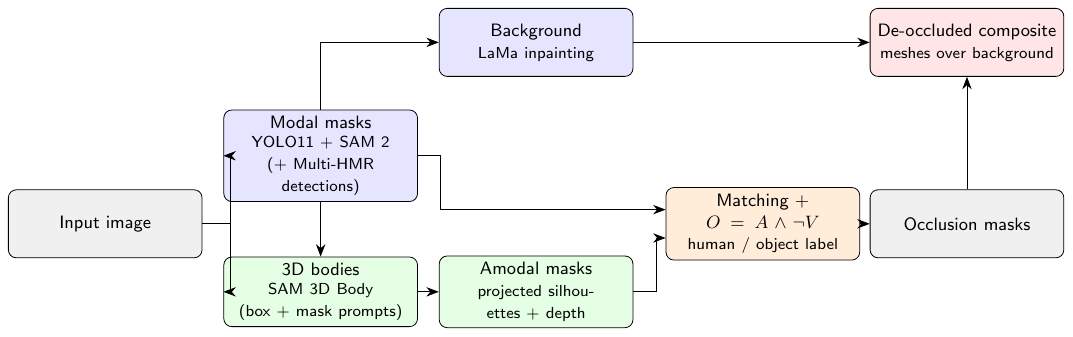
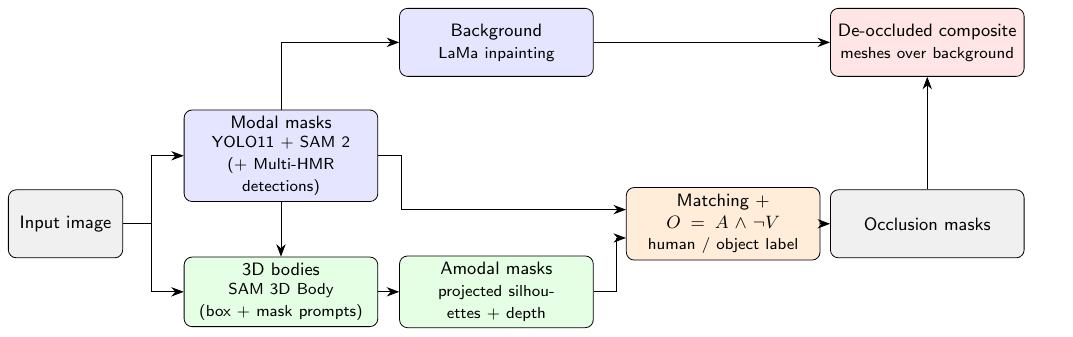
Before and after one commit to rtous/occlusion, a LaTeX figure (paper/figures/diagram.tex): the whole page. Compiled offline with pdfLaTeX.

Commit message:
Paper: narrower Input image box in workflow diagram
Co-Authored-By: Claude Opus 5.5 <noreply@anthropic.com>

```diff
--- a/paper/figures/diagram.tex
+++ b/paper/figures/diagram.tex
@@ -6,7 +6,7 @@
 \begin{tikzpicture}[
   box/.style={draw, rounded corners, align=center, minimum height=12mm, text width=32mm, fill=#1},
   box/.default=white, >={Stealth[length=2.2mm]}]
-  \node[box=gray!12]   (img)  at (0,0)    {Input image};
+  \node[box=gray!12, text width=18mm] (img) at (0,0) {Input image};
   \node[box=blue!10]   (modal) at (3.8,1.2) {Modal masks\\\footnotesize YOLO11 + SAM 2\\(+ Multi-HMR detections)};
   \node[box=green!10]  (hmr)  at (3.8,-1.2) {3D bodies\\\footnotesize SAM 3D Body\\(box + mask prompts)};
   \node[box=green!10]  (proj) at (7.6,-1.2) {Amodal masks\\\footnotesize projected silhouettes + depth};
```
Also changed, not shown: paper/figures/diagram.pdf, 1 other file.
